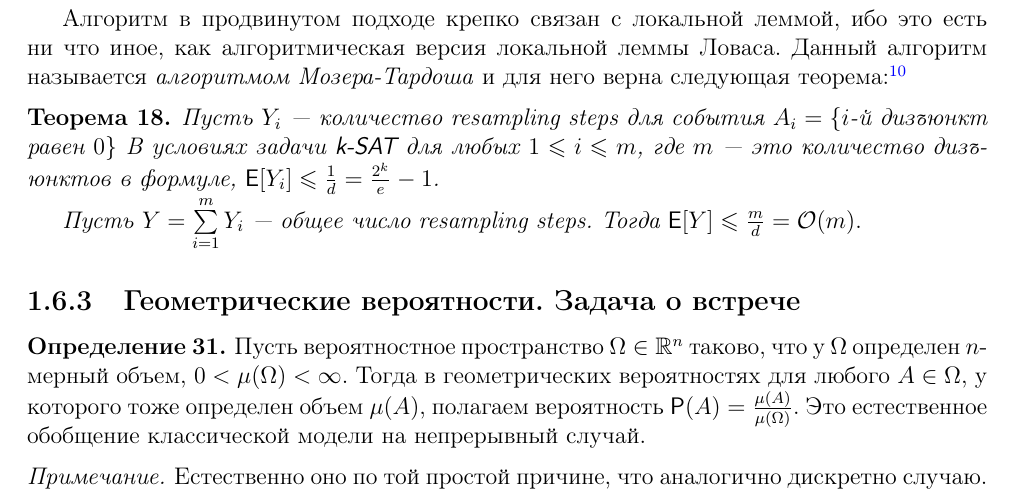
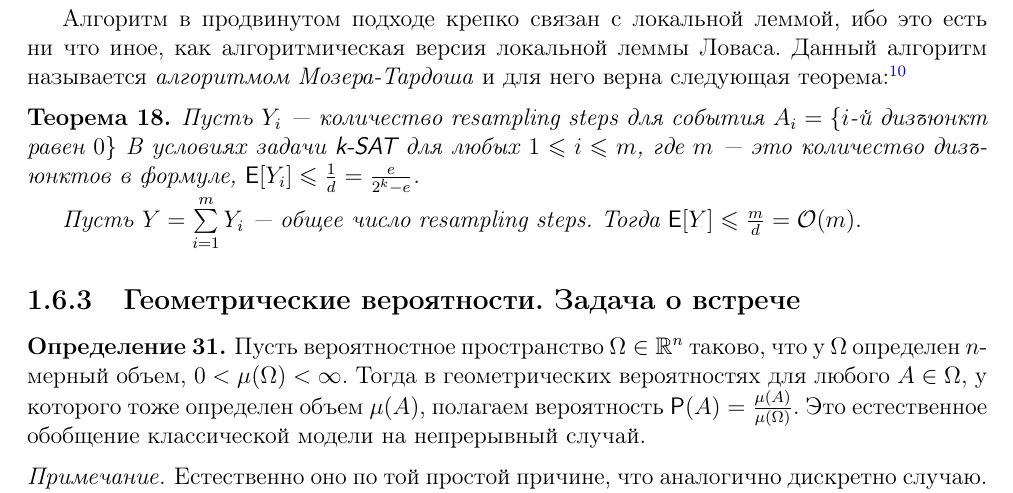
Before and after one commit to hse-ami/lectures, a LaTeX thesis (probability-theory/tex/main.tex, which reads probability-theory/tex/lecture_6_14.10.2016.tex): part of page 33 of 63, cut so that both start at the same text. Compiled offline with pdfLaTeX.

Commit message:
Поправлена оценка в Мозере-Тардоше (перевернута дробь)

```diff
--- a/probability-theory/tex/lecture_6_14.10.2016.tex
+++ b/probability-theory/tex/lecture_6_14.10.2016.tex
@@ -209,7 +209,7 @@
 Алгоритм в продвинутом подходе крепко связан с локальной леммой, ибо это есть ни что иное, как алгоритмическая версия локальной леммы Ловаса. Данный алгоритм называется \emph{алгоритмом Мозера-Тардоша} и для него верна следующая теорема:\footnote{-- А мы не доказываем эту теорему? \ -- Нет. Это тяжело. (Д.А. Шабанов)}
 
 \begin{theorem}
-    Пусть \(Y_i\)~--- количество resampling steps для события \(A_i  = \{i\)-й дизъюнкт равен \(0\}\) В условиях задачи \textsf{k-SAT} для любых \(1 \leq  i \leq m \), где \(m\)~--- это количество дизъюнктов в формуле, \(\E[Y_i] \leq \frac{1}{d} = \frac{2^k}{e} - 1\).
+    Пусть \(Y_i\)~--- количество resampling steps для события \(A_i  = \{i\)-й дизъюнкт равен \(0\}\) В условиях задачи \textsf{k-SAT} для любых \(1 \leq  i \leq m \), где \(m\)~--- это количество дизъюнктов в формуле, \(\E[Y_i] \leq \frac{1}{d} = \frac{e}{2^k - e}\).
 
     Пусть \(Y = \sum\limits_{i = 1}^{m}Y_i \)~--- общее число resampling steps. Тогда \(\E[Y] \leq \frac{m}{d} = \mathcal{O}(m). \)
 \end{theorem}
```
